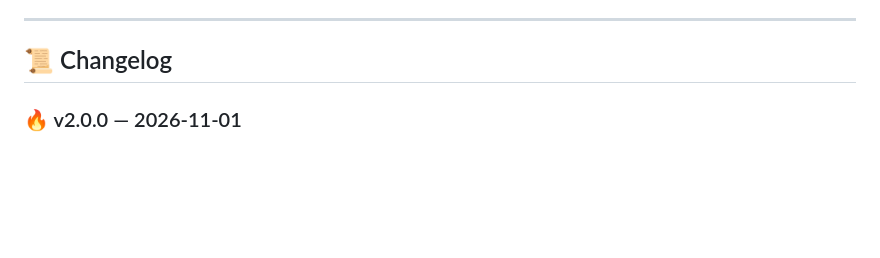
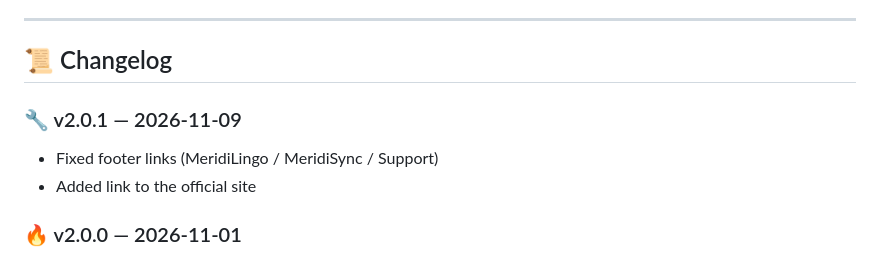
Before and after one commit to meridi-support/meridimeet, a Markdown page: README.md, the part around the change. Drawn GitHub-style; blank space fills up the shorter version.

Commit message:
Update changelog for version 2.0.1

```diff
--- a/README.md
+++ b/README.md
@@ -61,6 +61,10 @@ That's it. No signup. No install. No hassle.
 ---
 
 ## 📜 Changelog
+
+### 🔧 v2.0.1 — 2026-11-09
+- Fixed footer links (MeridiLingo / MeridiSync / Support)
+- Added link to the official site
 
 ### 🔥 v2.0.0 — 2026-11-01
 - Firebase Realtime Database integration
```
